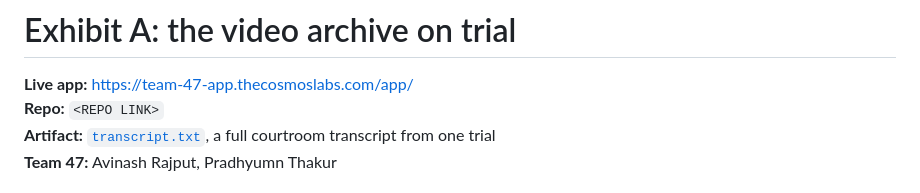
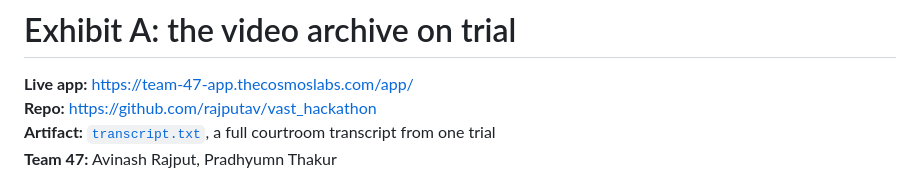
Before and after one commit to rajputav/vast_hackathon, a Markdown page: SUBMISSION.md, the part around the change. Drawn GitHub-style.

Commit message:
SUBMISSION: repo link
Co-authored-by: Cursor <cursoragent@cursor.com>

```diff
--- a/SUBMISSION.md
+++ b/SUBMISSION.md
@@ -1,7 +1,7 @@
 # Exhibit A: the video archive on trial
 
 **Live app:** https://team-47-app.thecosmoslabs.com/app/
-**Repo:** `<REPO LINK>`
+**Repo:** https://github.com/rajputav/vast_hackathon
 **Artifact:** [`transcript.txt`](transcript.txt), a full courtroom transcript from one trial
 **Team 47:** Avinash Rajput, Pradhyumn Thakur
 
```
